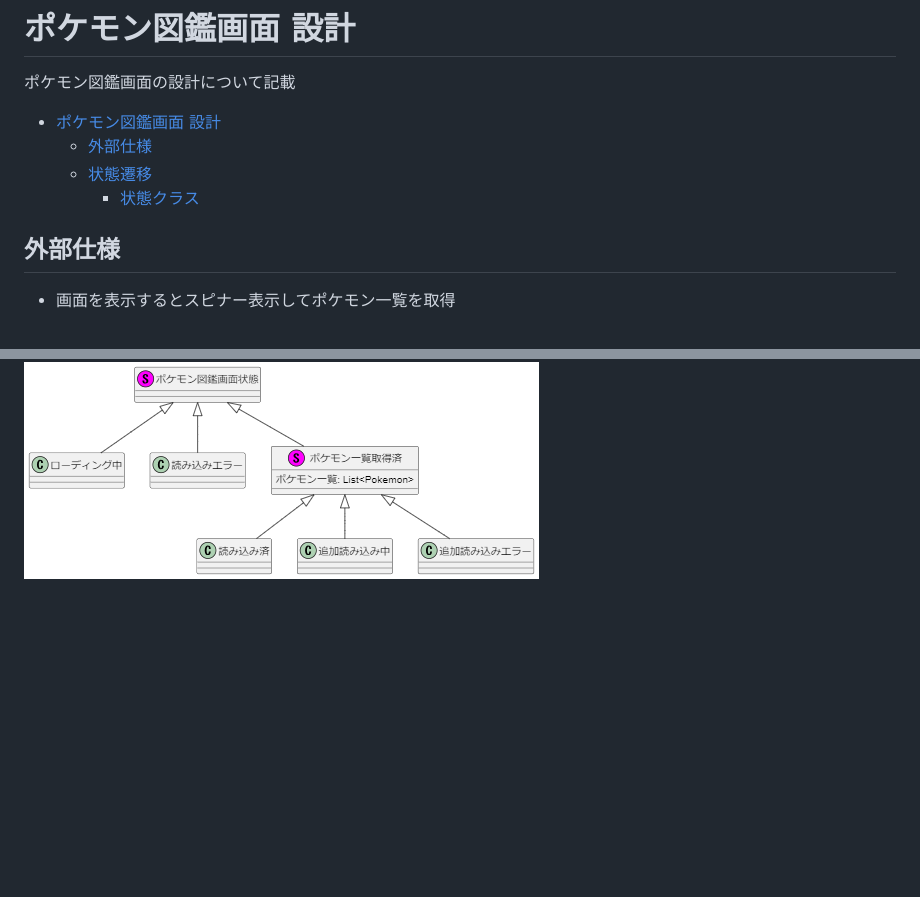
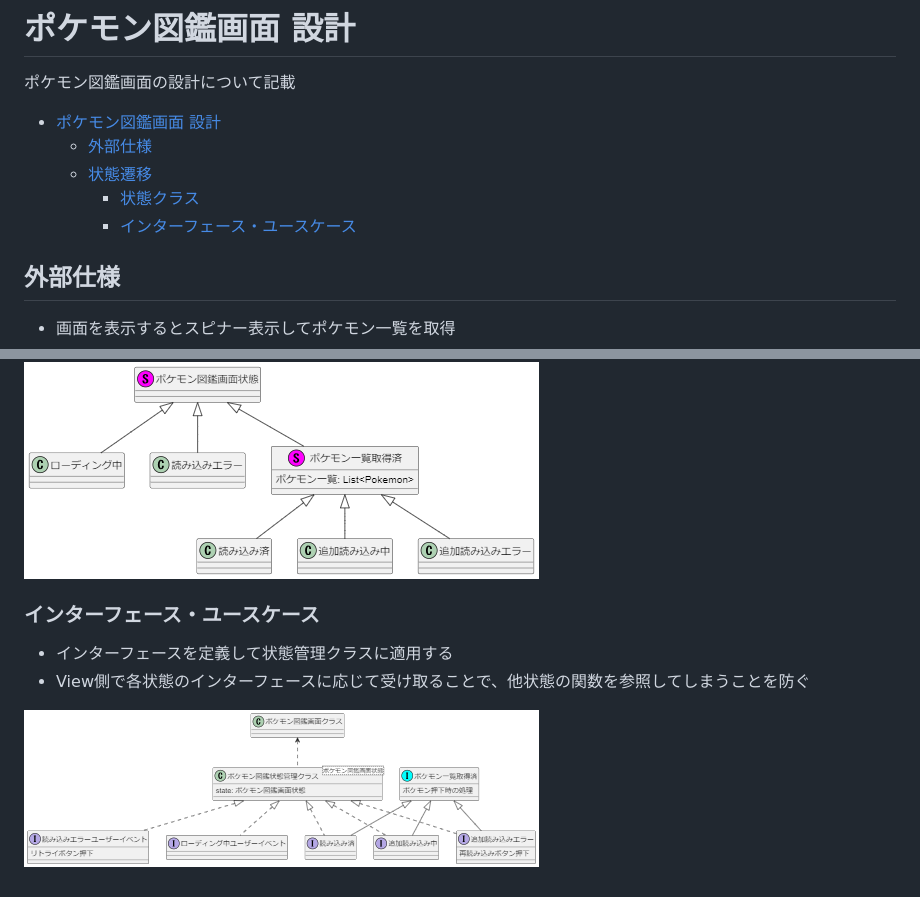
Before and after one commit to njm-khaki/Simple-Pokedex, a Markdown page: design_documents/ポケモン図鑑画面_設計.md, 2 parts joined by grey strips. Rendered like a GitHub page; pictures changed too: design_documents/images/pokedex_usecase.png (added); blank space fills up the shorter version.

Commit message:
ポケモン図鑑画面 インターフェースについて記載

```diff
--- a/design_documents/ポケモン図鑑画面_設計.md
+++ b/design_documents/ポケモン図鑑画面_設計.md
@@ -6,6 +6,7 @@
   - [外部仕様](#外部仕様)
   - [状態遷移](#状態遷移)
     - [状態クラス](#状態クラス)
+    - [インターフェース・ユースケース](#インターフェースユースケース)
 
 ## 外部仕様
 
@@ -30,3 +31,9 @@
   - 状態管理クラスでポケモン図鑑画面状態クラスを用いて状態管理をする
 
 ![state class](images/state_class.png)
+
+### インターフェース・ユースケース
+- インターフェースを定義して状態管理クラスに適用する
+- View側で各状態のインターフェースに応じて受け取ることで、他状態の関数を参照してしまうことを防ぐ
+
+![pokedex usecase](images/pokedex_usecase.png)
```
Also changed, not shown: 1 other file.
